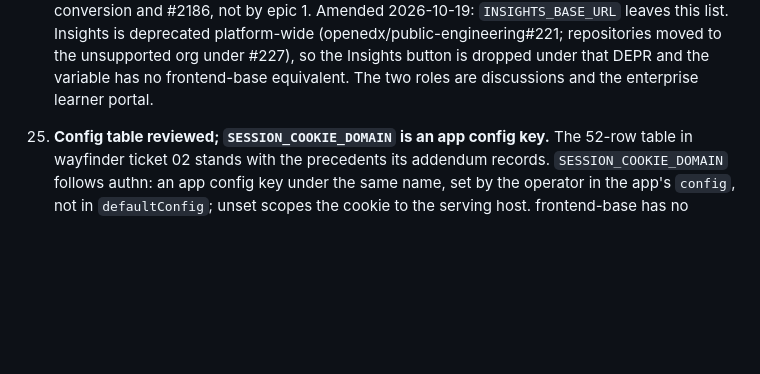
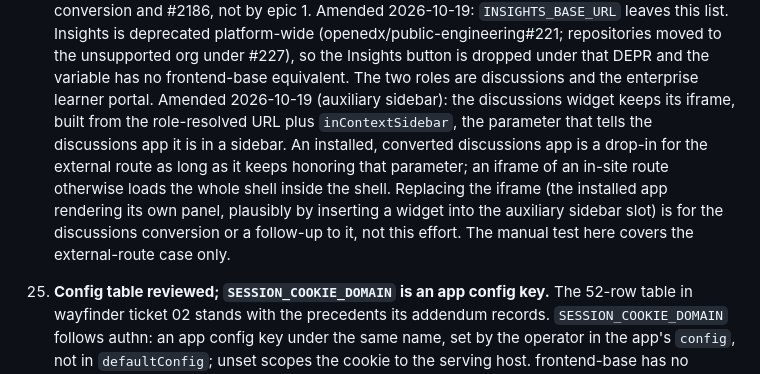
Before and after one commit to brian-smith-tcril/bairf, a Markdown page: decisions-1905.md, the part around the change. GitHub-like rendering; blank space fills up the shorter version.

Commit message:
auxiliary sidebar: iframe stays, role-resolved URL plus inContextSidebar (decision 24 amended)
Co-Authored-By: Claude Fable 5.1 <noreply@anthropic.com>

```diff
--- a/decisions-1905.md
+++ b/decisions-1905.md
@@ -225,6 +225,16 @@ Settled 2026-10-19, while charting the wayfinder map.
     dropped under that DEPR and the variable has no frontend-base
     equivalent. The two roles are discussions and the enterprise learner
     portal.
+    Amended 2026-10-19 (auxiliary sidebar): the discussions widget keeps its
+    iframe, built from the role-resolved URL plus `inContextSidebar`, the
+    parameter that tells the discussions app it is in a sidebar. An
+    installed, converted discussions app is a drop-in for the external route
+    as long as it keeps honoring that parameter; an iframe of an in-site
+    route otherwise loads the whole shell inside the shell. Replacing the
+    iframe (the installed app rendering its own panel, plausibly by
+    inserting a widget into the auxiliary sidebar slot) is for the
+    discussions conversion or a follow-up to it, not this effort. The
+    manual test here covers the external-route case only.
 
 25. **Config table reviewed; `SESSION_COOKIE_DOMAIN` is an app config key.**
     The 52-row table in wayfinder ticket 02 stands with the precedents its
```
Also changed, not shown: issue-body-courseware-auxiliary-sidebar.md (+3 -3 lines).
